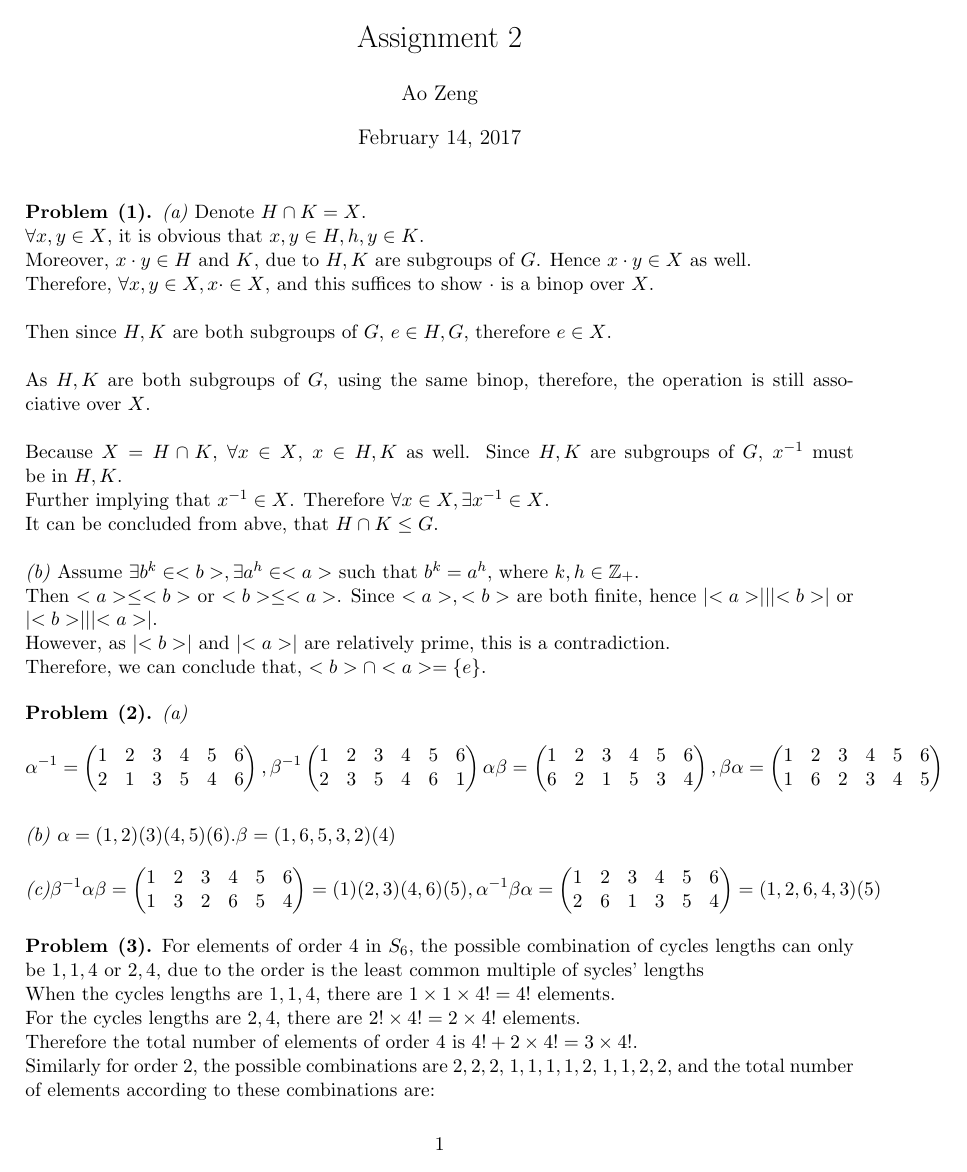
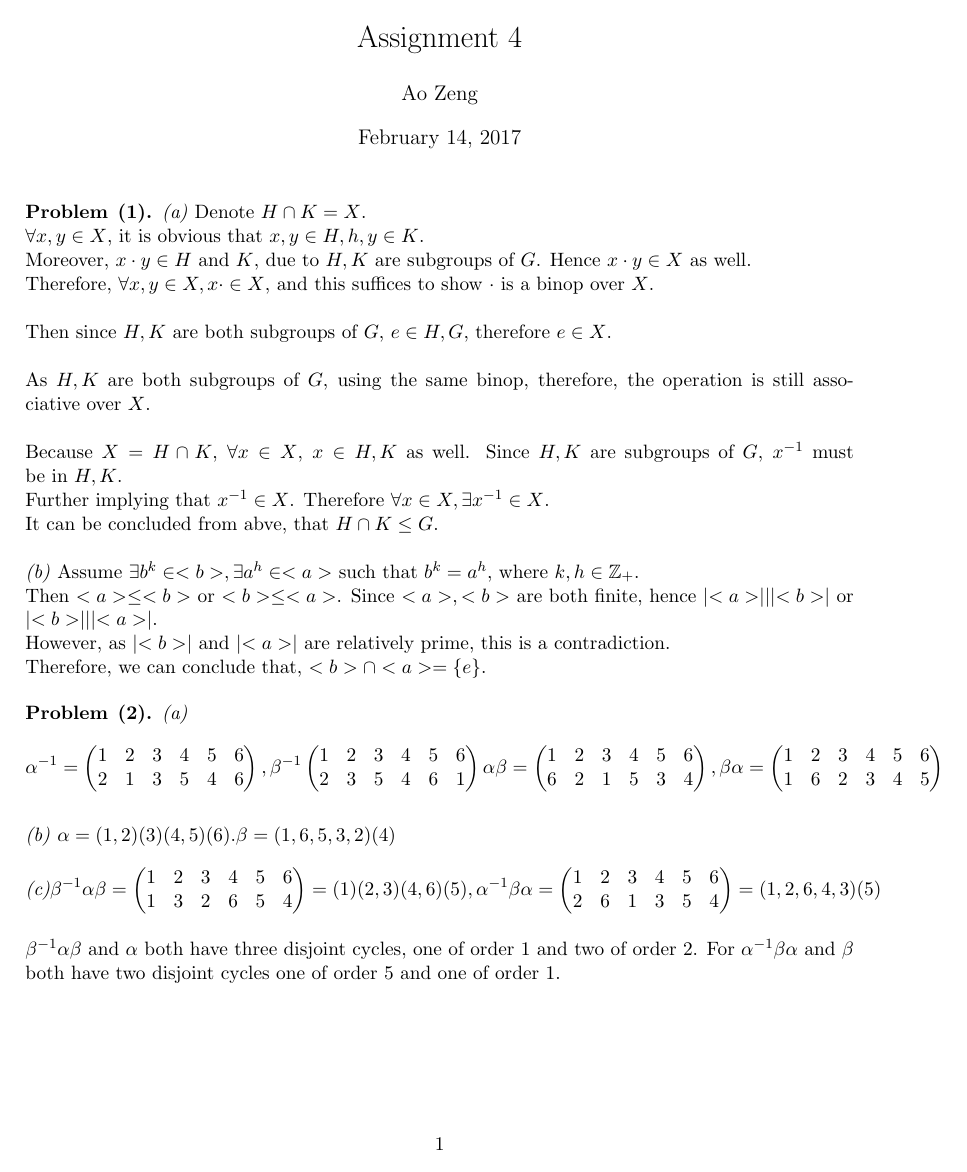
Before and after one commit to Zeninma/Math534, a LaTeX document (hw_4.tex): page 1 of 2. Compiled offline with pdfLaTeX.

Commit message:
Problem 3 can be tricky

```diff
--- a/hw_4.tex
+++ b/hw_4.tex
@@ -14,7 +14,7 @@
 %If you want to title your bold things something different just make another thing exactly like this but replace "problem" with the name of the thing you want, like theorem or lemma or whatever
 
 \begin{document}
-\title{Assignment 2}
+\title{Assignment 4}
 \author{Ao Zeng}
 \maketitle
 \begin{problem}{(1)}
@@ -44,5 +44,7 @@ Therefore, we can conclude that, $<b> \cap <a> = \{ e \}$.
 \alpha \beta = \begin{pmatrix} 1&2&3&4&5&6 \\ 6&2&1&5&3&4\end{pmatrix}, \beta \alpha = \begin{pmatrix} 1&2&3&4&5&6 \\ 1&6&2&3&4&5 \end{pmatrix}\]\\
 \textit{(b)} $\alpha = (1,2)(3)(4,5)(6). \beta = (1,6,5,3,2)(4)$\\
 \[ \textit{(c)} \beta^{-1} \alpha \beta = \begin{pmatrix} 1&2&3&4&5&6\\ 1&3&2&6&5&4 \end{pmatrix} = (1)(2,3)(4,6)(5), \alpha^{-1}\beta \alpha =
-\begin{pmatrix} 1&2&3&4&5&6 \\ 2&6&1&3&5&4 \end{pmatrix} = (1,2,6,4,3)(5) \]
+\begin{pmatrix} 1&2&3&4&5&6 \\ 2&6&1&3&5&4 \end{pmatrix} = (1,2,6,4,3)(5) \]\\
+$\beta^{-1}\alpha\beta$ and $\alpha$ both have three disjoint cycles, one of order 1 and two of order 2. For $\alpha^{-1}\beta\alpha$ and $\beta$ both have two disjoint cycles
+one of order 5 and one of order 1.\\
 \end{problem}
@@ -49,8 +52,3 @@ Therefore, we can conclude that, $<b> \cap <a> = \{ e \}$.
 \begin{problem}{(3)}
 For elements of order $4$ in $S_6$, the possible combination of cycles lengths can only be $1,1,4$ or $2,4$, due to the order is the least common multiple
 of sycles' lengths\\
-When the cycles lengths are $1,1,4$, there are $1\times 1 \times 4! = 4!$ elements. \\
-For the cycles lengths are $2,4$, there are $2! \times 4! = 2 \times 4!$ elements.\\
-Therefore the total number of elements of order $4$ is $4!+2\times 4! = 3\times 4!$.\\
-Similarly for order $2$, the possible combinations are $2,2,2$, $1,1,1,1,2$, $1,1,2,2$, and the total number of elements according to these combinations are:\\
-$2!\times 2! \times 2! + 2! + 2!\times 2! = 8+2+4 = 14$.\\
```
Also changed, not shown: hw_4.tex (6 more changed lines).
